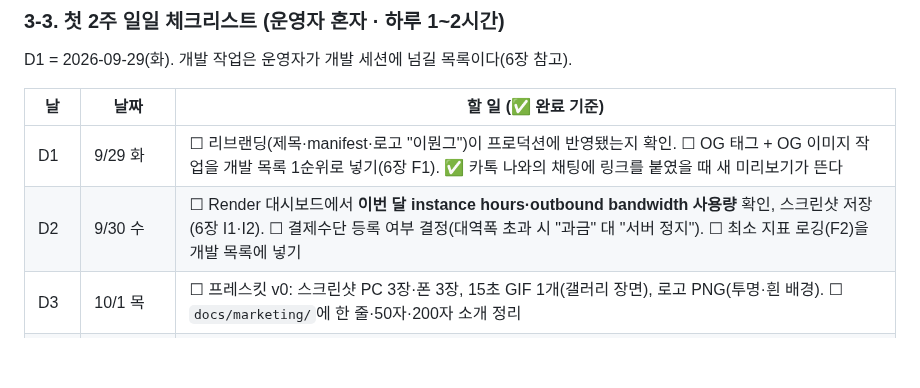
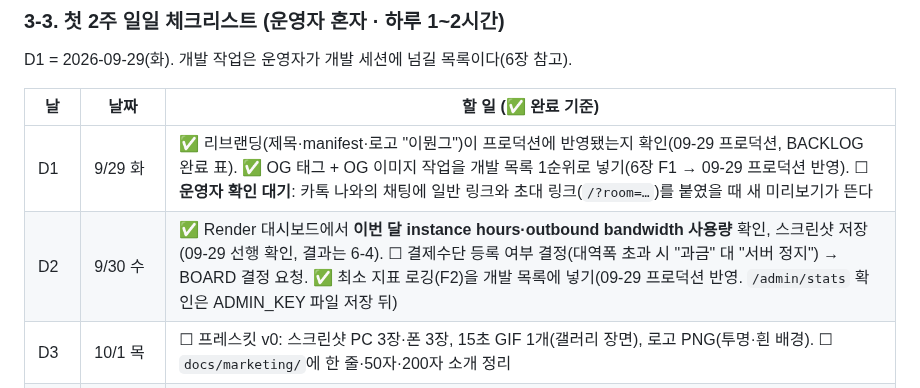
Before and after one commit to Shyoung/draw-guess, a Markdown page: docs/marketing/2026-10-growth-plan.md, the part around the change. GitHub-like rendering; blank space fills up the shorter version.

Commit message:
docs: 성장 계획 D1·D2 체크 갱신(마케팅) · ops-cycle 역할 이름 폴백 안내
Co-Authored-By: Claude Fable 5.1 <noreply@anthropic.com>

```diff
--- a/docs/marketing/2026-10-growth-plan.md
+++ b/docs/marketing/2026-10-growth-plan.md
@@ -133,8 +133,8 @@ D1 = 2026-09-29(화). 개발 작업은 운영자가 개발 세션에 넘길 목
 
 | 날 | 날짜 | 할 일 (✅ 완료 기준) |
 |---|---|---|
-| D1 | 9/29 화 | ☐ 리브랜딩(제목·manifest·로고 "이뭔그")이 프로덕션에 반영됐는지 확인. ☐ OG 태그 + OG 이미지 작업을 개발 목록 1순위로 넣기(6장 F1). ✅ 카톡 나와의 채팅에 링크를 붙였을 때 새 미리보기가 뜬다 |
-| D2 | 9/30 수 | ☐ Render 대시보드에서 **이번 달 instance hours·outbound bandwidth 사용량** 확인, 스크린샷 저장(6장 I1·I2). ☐ 결제수단 등록 여부 결정(대역폭 초과 시 "과금" 대 "서버 정지"). ☐ 최소 지표 로깅(F2)을 개발 목록에 넣기 |
+| D1 | 9/29 화 | ✅ 리브랜딩(제목·manifest·로고 "이뭔그")이 프로덕션에 반영됐는지 확인(09-29 프로덕션, BACKLOG 완료 표). ✅ OG 태그 + OG 이미지 작업을 개발 목록 1순위로 넣기(6장 F1 → 09-29 프로덕션 반영). ☐ **운영자 확인 대기**: 카톡 나와의 채팅에 일반 링크와 초대 링크(`/?room=…`)를 붙였을 때 새 미리보기가 뜬다 |
+| D2 | 9/30 수 | ✅ Render 대시보드에서 **이번 달 instance hours·outbound bandwidth 사용량** 확인, 스크린샷 저장(09-29 선행 확인, 결과는 6-4). ☐ 결제수단 등록 여부 결정(대역폭 초과 시 "과금" 대 "서버 정지") → BOARD 결정 요청. ✅ 최소 지표 로깅(F2)을 개발 목록에 넣기(09-29 프로덕션 반영. `/admin/stats` 확인은 ADMIN_KEY 파일 저장 뒤) |
 | D3 | 10/1 목 | ☐ 프레스킷 v0: 스크린샷 PC 3장·폰 3장, 15초 GIF 1개(갤러리 장면), 로고 PNG(투명·흰 배경). ☐ `docs/marketing/`에 한 줄·50자·200자 소개 정리 |
 | D4 | 10/2 금 | ☐ **시드 게임 1**: 본인 친구 단톡방에 초대 문구 #1로 21시 한 판. ☐ 막힌 곳 메모(링크 열기·닉네임·폰 가로세로·소리). ☐ 끝나고 갤러리 "한 장으로 모아 저장" 이미지를 단톡에 공유 |
 | D5 | 10/3 토 (개천절) | ☐ **시드 게임 2**: 다른 단톡방. ☐ 게임 끝 갤러리 이미지를 참가자들이 알아서 저장·공유하는지 관찰(안 하면 왜 안 하는지 메모 → F5·F3 요구사항) |
```
Also changed, not shown: 1 other file.
